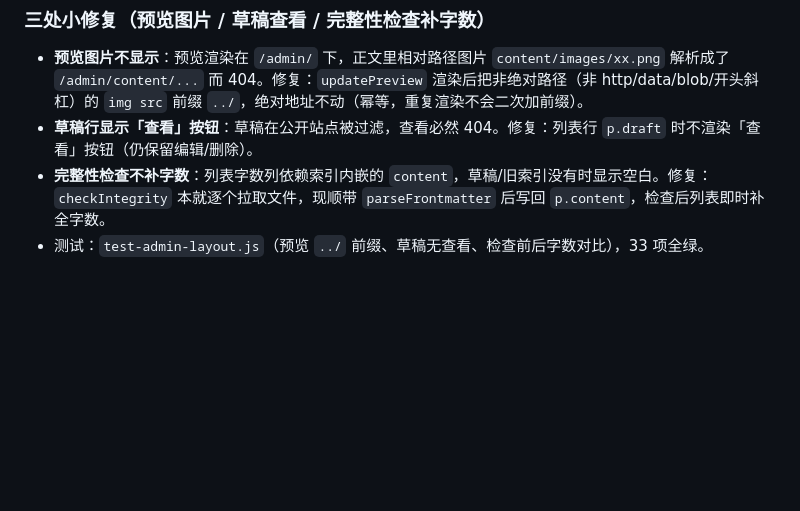
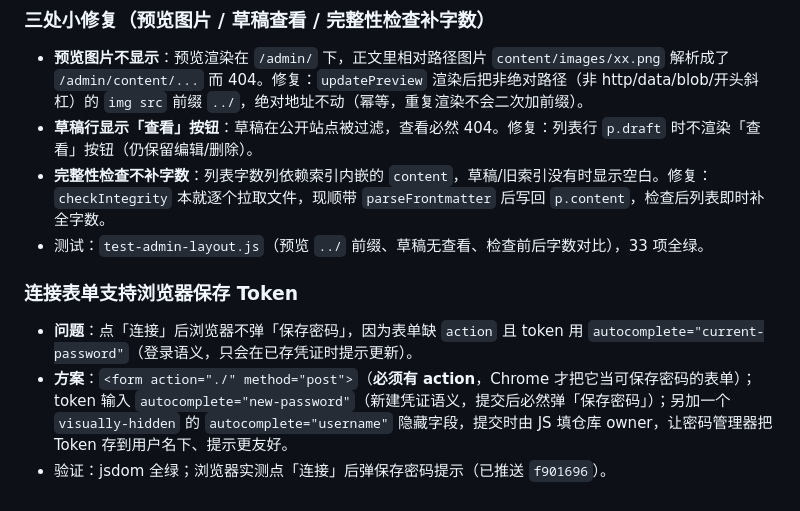
Before and after one commit to idealisan/real-life-notes, a Markdown page: docs/requirements.md, the part around the change. Drawn GitHub-style; blank space fills up the shorter version.

Commit message:
docs: 记录连接表单保存 Token 方案

```diff
--- a/docs/requirements.md
+++ b/docs/requirements.md
@@ -155,3 +155,8 @@
 - **草稿行显示「查看」按钮**：草稿在公开站点被过滤，查看必然 404。修复：列表行 `p.draft` 时不渲染「查看」按钮（仍保留编辑/删除）。
 - **完整性检查不补字数**：列表字数列依赖索引内嵌的 `content`，草稿/旧索引没有时显示空白。修复：`checkIntegrity` 本就逐个拉取文件，现顺带 `parseFrontmatter` 后写回 `p.content`，检查后列表即时补全字数。
 - 测试：`test-admin-layout.js`（预览 `../` 前缀、草稿无查看、检查前后字数对比），33 项全绿。
+
+### 连接表单支持浏览器保存 Token
+- **问题**：点「连接」后浏览器不弹「保存密码」，因为表单缺 `action` 且 token 用 `autocomplete="current-password"`（登录语义，只会在已存凭证时提示更新）。
+- **方案**：`<form action="./" method="post">`（**必须有 action**，Chrome 才把它当可保存密码的表单）；token 输入 `autocomplete="new-password"`（新建凭证语义，提交后必然弹「保存密码」）；另加一个 `visually-hidden` 的 `autocomplete="username"` 隐藏字段，提交时由 JS 填仓库 owner，让密码管理器把 Token 存到用户名下、提示更友好。
+- 验证：jsdom 全绿；浏览器实测点「连接」后弹保存密码提示（已推送 `f901696`）。
```
Also changed, not shown: AGENTS.md (+1 -1 lines).
